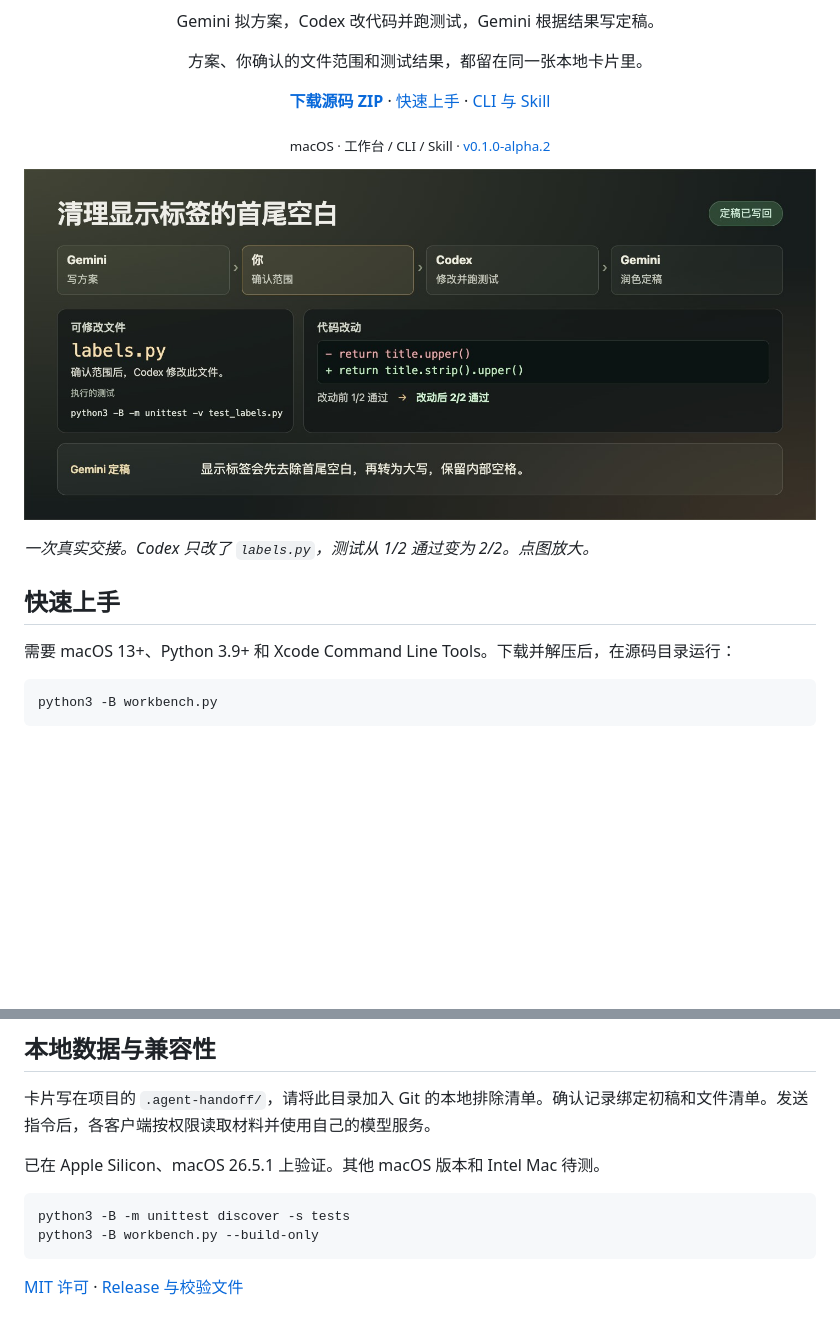
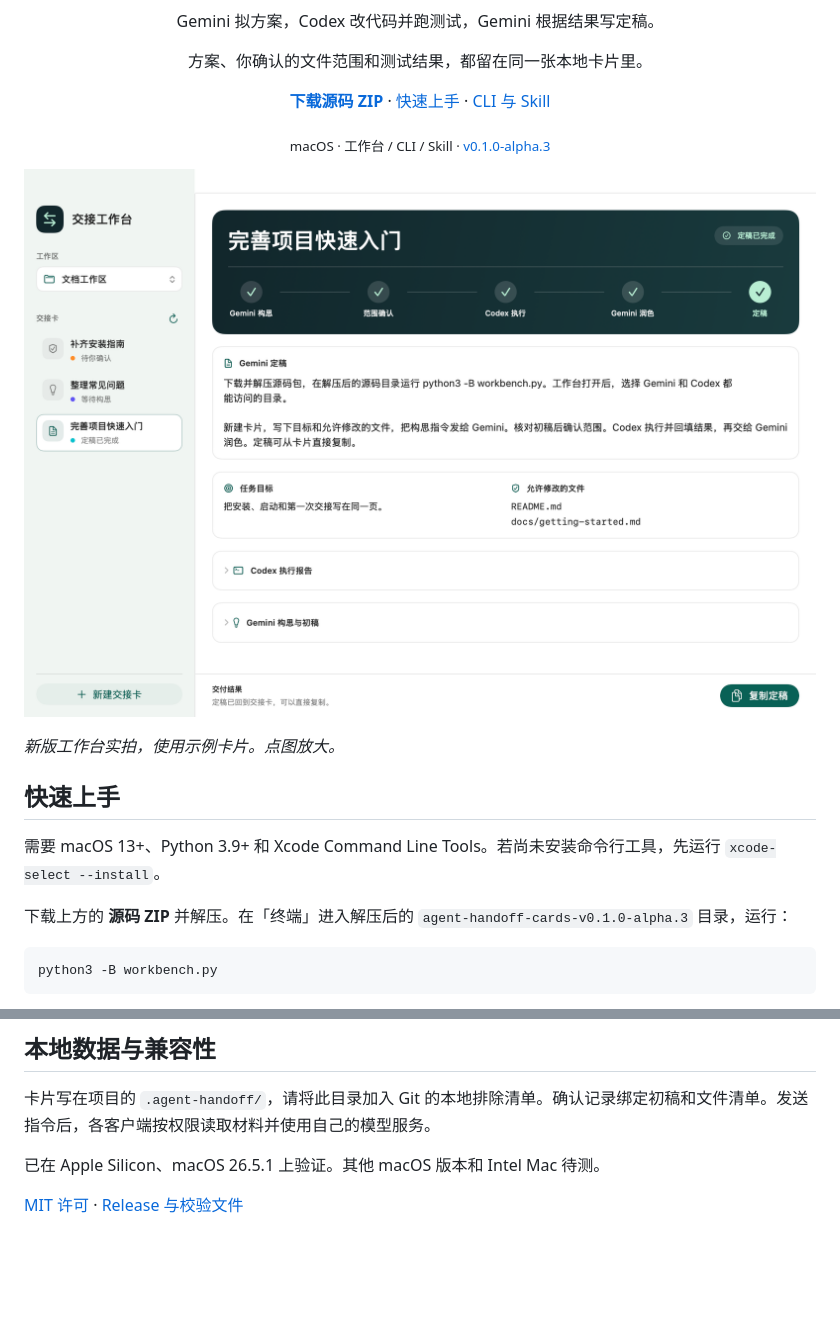
Before and after one commit to Fanmili-5/agent-handoff-cards, a Markdown page: README.md, 2 parts joined by grey strips. Rendered like a GitHub page; pictures changed too: docs/handoff-overview-zh.jpg (deleted), docs/workbench.png (added); blank space fills up the shorter version.

````diff
--- a/README.md
+++ b/README.md
@@ -11,15 +11,17 @@
   · <a href="#命令行与-skill">CLI 与 Skill</a>
 </p>
 
-<p align="center"><sub>macOS · 工作台 / CLI / Skill · <a href="https://github.com/Fanmili-5/agent-handoff-cards/releases/tag/v0.1.0-alpha.2">v0.1.0-alpha.2</a></sub></p>
+<p align="center"><sub>macOS · 工作台 / CLI / Skill · <a href="https://github.com/Fanmili-5/agent-handoff-cards/releases/tag/v0.1.0-alpha.3">v0.1.0-alpha.3</a></sub></p>
 
-<p align="center"><a href="docs/handoff-overview-zh.jpg"><img width="100%" src="docs/handoff-overview-zh.jpg" alt="完成的交接卡示例。你批准 labels.py，Codex 修复首尾空白，测试从 1/2 通过变为 2/2，Gemini 根据实际结果写回定稿。"></a></p>
+<p align="center"><a href="docs/workbench.png"><img width="100%" src="docs/workbench.png" alt="新版 macOS 交接工作台。左侧列出交接卡，右侧展示五步进度、Gemini 定稿和已确认的文件范围。"></a></p>
 
-*一次真实交接。Codex 只改了 `labels.py`，测试从 1/2 通过变为 2/2。点图放大。*
+*新版工作台实拍，使用示例卡片。点图放大。*
 
 ## 快速上手
 
-需要 macOS 13+、Python 3.9+ 和 Xcode Command Line Tools。下载并解压后，在源码目录运行：
+需要 macOS 13+、Python 3.9+ 和 Xcode Command Line Tools。若尚未安装命令行工具，先运行 `xcode-select --install`。
+
+下载上方的 **源码 ZIP** 并解压。在「终端」进入解压后的 `agent-handoff-cards-v0.1.0-alpha.3` 目录，运行：
 
 ```bash
 python3 -B workbench.py
@@ -52,9 +54,4 @@ python3 -B handoff.py --workspace /path/to/project prompt CARD
 
 已在 Apple Silicon、macOS 26.5.1 上验证。其他 macOS 版本和 Intel Mac 待测。
 
-```bash
-python3 -B -m unittest discover -s tests
-python3 -B workbench.py --build-only
-```
-
-[MIT 许可](LICENSE) · [Release 与校验文件](https://github.com/Fanmili-5/agent-handoff-cards/releases/tag/v0.1.0-alpha.2)
+[MIT 许可](LICENSE) · [Release 与校验文件](https://github.com/Fanmili-5/agent-handoff-cards/releases/tag/v0.1.0-alpha.3)
````
Also changed, not shown: other parts of README.md (+1 -1 lines), docs/README.en.md (+8 -11 lines), docs/handoff-example.png (deleted), docs/handoff-overview-en.jpg (deleted), 4 other files.
